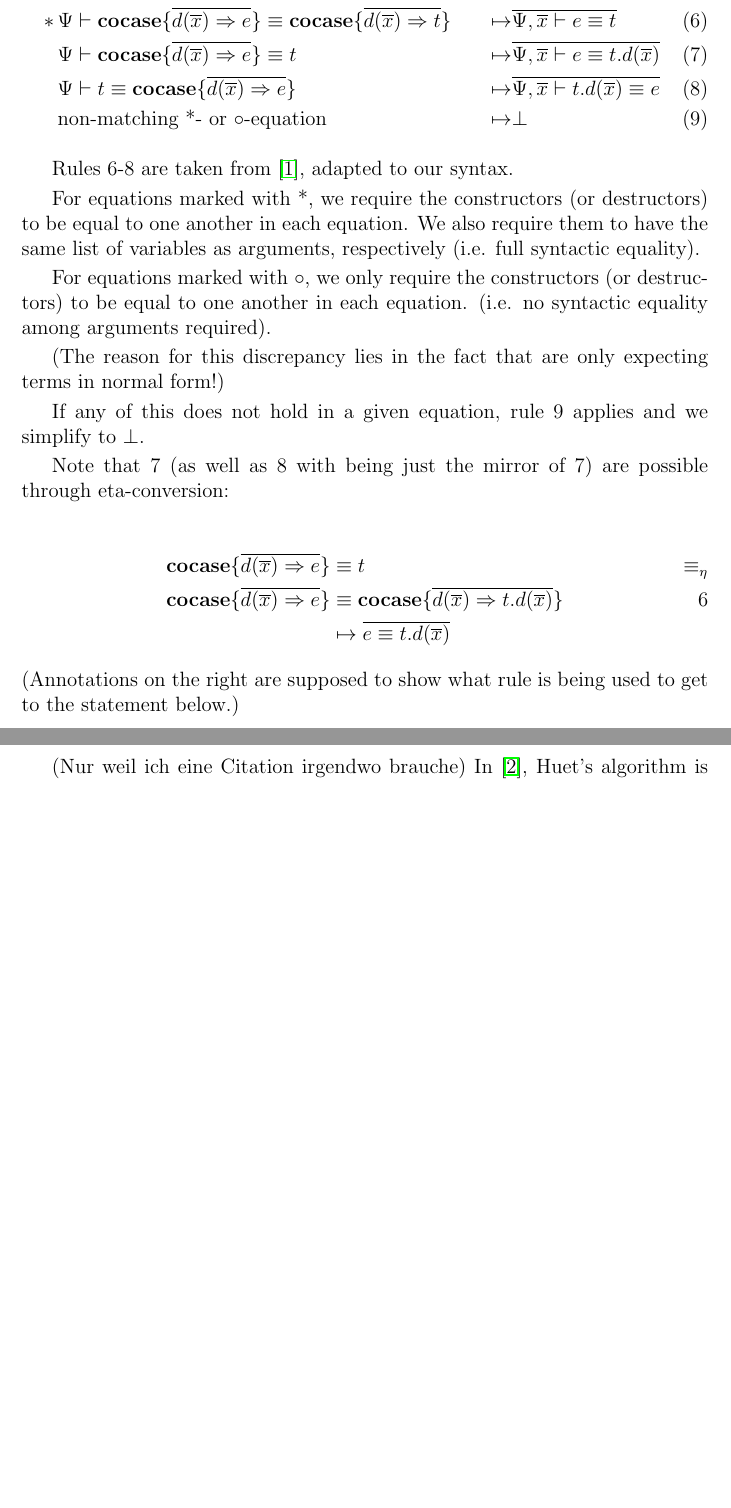
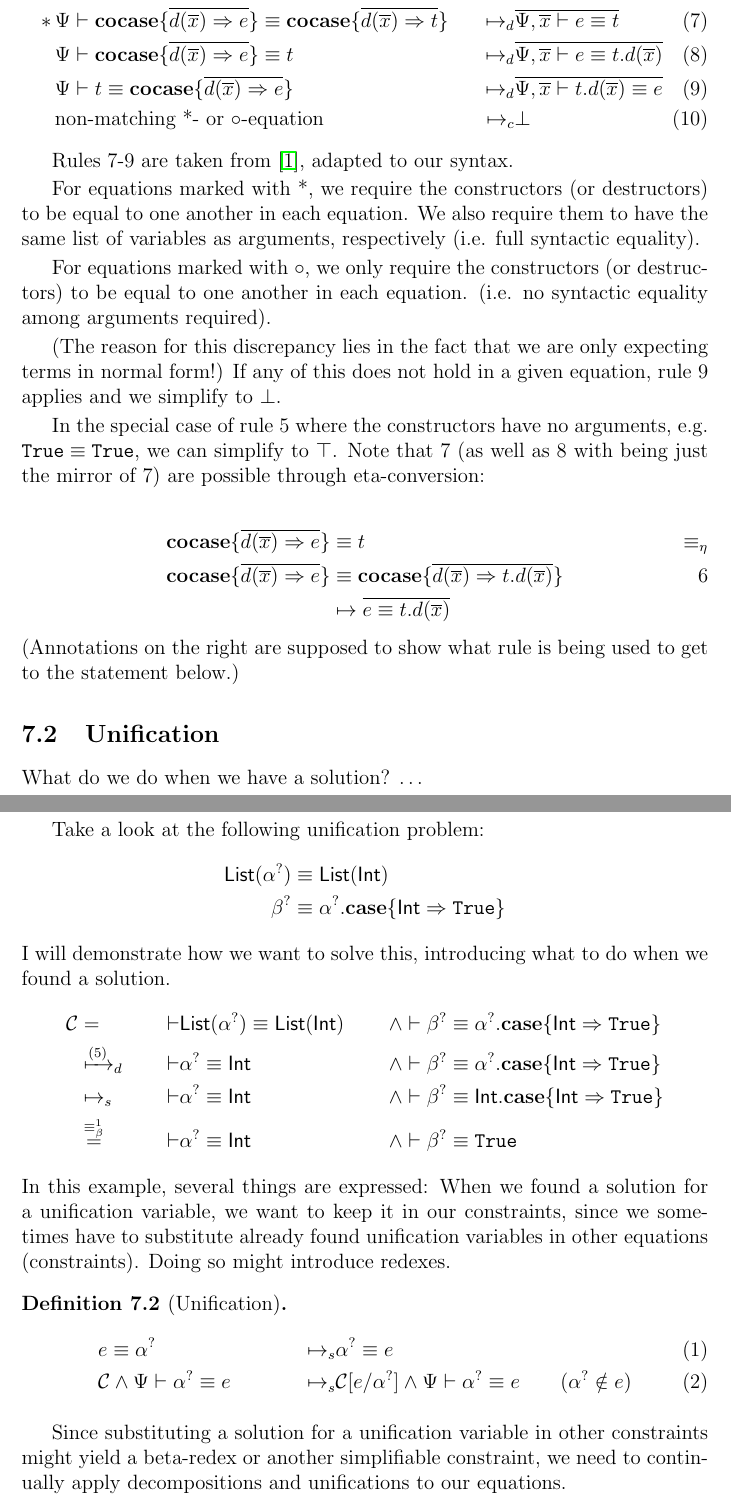
Before and after one commit to jwegendt/Bachelor-Thesis, a LaTeX document (Bachelor_english.tex): two parts of pages 19 and 20 of 21 before the commit and two parts of pages 19 and 20 of 23 after it, joined at a grey line, cut so that both start at the same text, the shorter picture padded with empty space. Compiled offline with LaTeX, dvips and Ghostscript.

Commit message:
added instantiation+solving, added eta-conversion. added subscripts in decomposing constraints, fixed a couple typos

```diff
--- a/Bachelor_english.tex
+++ b/Bachelor_english.tex
@@ -18,6 +18,7 @@
 %\setmainfont{Asana-Math}
 
 \usepackage{amsmath}
+\usepackage{mathtools}
 \usepackage{array} %for the \newcolumntype macro
 \usepackage{amsthm} %for theorems/definitions
 \usepackage{thmtools} %for listofheorems TODO: remove/integrate?
@@ -775,33 +783,37 @@ is for them to be equivalent \textit{syntactically}. %TODO: zu ungenau?
 We want to formulate rules which help us simplify equations like these.
 \begin{definition}[Decomposing Constraints]
     \begin{align*}
-    &\Psi \vdash x\equiv x&\mapsto&\top
+    &\Psi \vdash x\equiv x&\mapsto_r&\top
     \tag{1}\\
-    &\Psi \vdash \alphaunifvar \equiv \alphaunifvar&\mapsto& \top
+    &\Psi \vdash \alphaunifvar \equiv \alphaunifvar&\mapsto_r& \top
     \tag{2}\\
     \circ\,&\Psi \vdash e_1.d({\overline{e}})\equiv e_2.d({\overline{t}})
-    \\ &\mapsto \Psi\vdash e_1 \equiv e_2 \wedge \overline{\Psi\vdash e\equiv t}
+    \\ &\mapsto_d \Psi\vdash e_1 \equiv e_2 \wedge \overline{\Psi\vdash e\equiv t}
     \tag{3}\\
     *\,&\Psi \vdash e_1.\expatmatch{\overline{K(\overline{x})\Rightarrow e}}\equiv e_2.\expatmatch{\overline{K(\overline{x})\Rightarrow t}}
-    \\ &\mapsto \Psi \vdash e_1 \equiv e_2\wedge \overline{\Psi, \overline{x}\vdash e\equiv t}
+    \\ &\mapsto_d \Psi \vdash e_1 \equiv e_2\wedge \overline{\Psi, \overline{x}\vdash e\equiv t}
     \tag{4}\\
-    \circ\,&\Psi\vdash K(\overline{e})\equiv K(\overline{t})&\mapsto&\overline{\Psi\vdash e\equiv t}
+    \circ\,&\Psi\vdash K(\overline{e})\equiv K(\overline{t})&
+    \mapsto_d&\overline{\Psi\vdash e\equiv t}
     \tag{5}\\
+    & \Psi \vdash \excopatmatch{\overline{d(\overline{x})\Rightarrow e.d(\overline{x})}}\equiv t
+    &\mapsto_e&\Psi\vdash e\equiv t
+    \tag{6}\\
     *\, &\Psi\vdash \excopatmatch{\overline{d(\overline{x})\Rightarrow e}}\equiv
     \excopatmatch{\overline{d(\overline{x})\Rightarrow t}}
-    &\mapsto& \overline{\Psi, \overline{x}\vdash e \equiv t}
-    \tag{6}\\
+    &\mapsto_d& \overline{\Psi, \overline{x}\vdash e \equiv t}
+    \tag{7}\\
     &\Psi\vdash \excopatmatch{\overline{d(\overline{x})\Rightarrow e}}\equiv t
-    &\mapsto& \overline{\Psi,\overline{x} \vdash e \equiv t.d(\overline{x})}
-    \tag{7}\\
+    &\mapsto_d& \overline{\Psi,\overline{x} \vdash e \equiv t.d(\overline{x})}
+    \tag{8}\\
     &\Psi\vdash t\equiv \excopatmatch{\overline{d(\overline{x})\Rightarrow e}}
-    &\mapsto& \overline{\Psi, \overline{x}\vdash t.d(\overline{x}) \equiv e}
-    \tag{8}\\
-    &\text{non-matching *- or $\circ$-equation}&\mapsto&\bot
-    \tag{9}
+    &\mapsto_d& \overline{\Psi, \overline{x}\vdash t.d(\overline{x}) \equiv e}
+    \tag{9}\\
+    &\text{non-matching *- or $\circ$-equation}&\mapsto_c&\bot
+    \tag{10}
     \end{align*}
 \end{definition}
-Rules 6-8 are taken from \cite{10.5555/2021953.2021960}, adapted to our syntax.
+Rules 7-9 are taken from \cite{10.5555/2021953.2021960}, adapted to our syntax.
 
 For equations marked with *, we require the constructors (or destructors) to be equal to one another in each equation.
 We also require them to have the same list of variables as arguments, respectively (i.e. full syntactic equality).
@@ -809,10 +821,11 @@ We also require them to have the same list of variables as arguments, respective
 For equations marked with $\circ$, we only require the constructors (or destructors) to be equal to one another in each equation.
 (i.e. no syntactic equality among arguments required).
 
-(The reason for this discrepancy lies in the fact that are only expecting terms in normal form!)
-
+(The reason for this discrepancy lies in the fact that we are only expecting terms in normal form!)
 If any of this does not hold in a given equation, rule 9 applies and we simplify to $\bot$.
 
+In the special case of rule 5 where the constructors have no arguments, e.g. $\mathtt{True \equiv True}$, we can simplify to $\top$.
+%TODO: passt das so? oder impliziert dass dass es einfach random konstruktoren sein müssen? soll das eine eigene regel sein? ist das unnötig??
 Note that 7 (as well as 8 with being just the mirror of 7) are possible through eta-conversion:
 
 \begin{align*}
@@ -822,8 +835,45 @@ Note that 7 (as well as 8 with being just the mirror of 7) are possible through
 \end{align*}
 (Annotations on the right are supposed to show what rule is being used to get to the statement below.)
 
+\subsection{Unification}
+
+What do we do when we have a solution?
+\dots
+
+Take a look at the following unification problem:
+\begin{align*}
+    \mathsf{List(\alphaunifvar)}&\equiv \mathsf{List(Int)}\\
+    \betaunifvar&\equiv \alphaunifvar.\expatmatch{\mathsf{Int}\Rightarrow\mathtt{True}}
+\end{align*}
+I will demonstrate how we want to solve this, introducing what to do when we found a solution.
+\begin{align*}
+    \constraints &= &\vdash& \mathsf{List(\alphaunifvar)}\equiv \mathsf{List(Int)} &\wedge&
+    \vdash \betaunifvar\equiv \alphaunifvar.\expatmatch{\mathsf{Int}\Rightarrow\mathtt{True}}\\
+    &\xmapsto{(5)}_d &\vdash& \mathsf{\alphaunifvar\equiv Int} &\wedge&
+    \vdash \betaunifvar\equiv \alphaunifvar.\expatmatch{\mathsf{Int}\Rightarrow\mathtt{True}}\\
+    &\mapsto_s &\vdash&\mathsf{\alphaunifvar\equiv Int} &\wedge&
+    \vdash \betaunifvar\equiv \mathsf{Int}.\expatmatch{\mathsf{Int}\Rightarrow\mathtt{True}}\\
+    &\stackrel{\betaconv}{=} &\vdash&\mathsf{\alphaunifvar\equiv Int} &\wedge&
+    \vdash \betaunifvar\equiv \mathtt{True}
+\end{align*}
+%TODO: have i changed the numberin of the decomposing constraints?
+In this example, several things are expressed: When we found a solution for a unification variable,
+we want to keep it in our constraints, since we sometimes have to substitute already found unification variables in other equations (constraints).
+Doing so might introduce redexes.
+\begin{definition}[Unification]
+    \begin{align*}
+        & e \equiv\alphaunifvar
+        &\mapsto_s& \alphaunifvar \equiv e \tag{1}\\
+        &\constraints \wedge \Psi \vdash \alphaunifvar \equiv e
+        &\mapsto_s& \constraints[e/\alphaunifvar] \wedge \Psi \vdash \alphaunifvar \equiv e \qquad (\alphaunifvar \notin e)\tag{2}
+    \end{align*}
+\end{definition}
+Since substituting a solution for a unification variable in other constraints might yield a beta-redex or another simplifiable constraint,
+we need to continually apply decompositions and unifications to our equations.
+%TODO: non-determinism?
+
+
 \newpage
-(Nur weil ich eine Citation irgendwo brauche)
 In \cite{DBLP:books/el/RV01/Dowek01}, Huet's algorithm is described. %TODO: spelling?
 
 
```
Also changed, not shown: Bachelor_english.pdf, Bachelor_english.tex (11 more changed lines).
